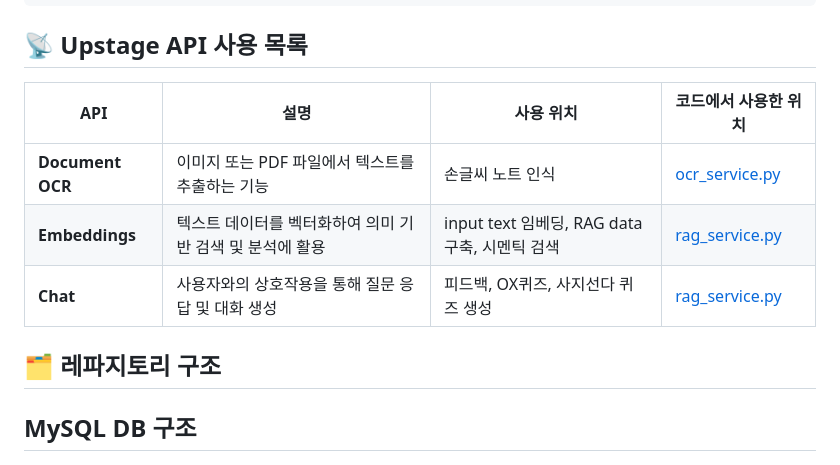
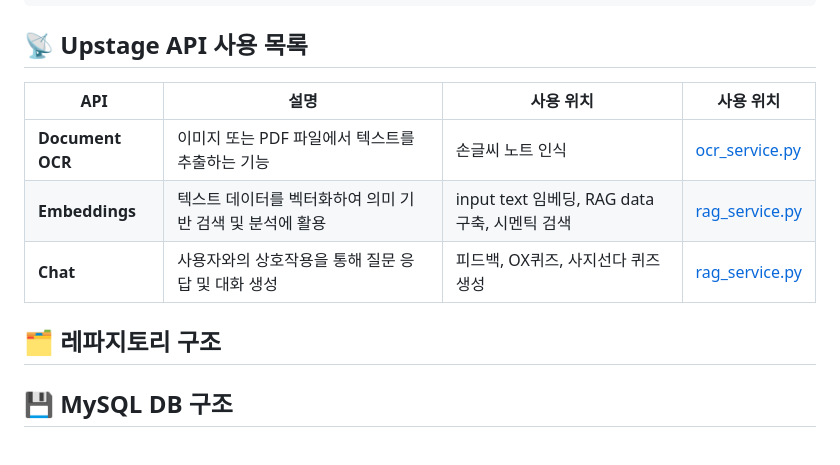
Before and after one commit to boostcampaitech7/level4-recsys-finalproject-hackathon-recsys-04-lv3, a Markdown page: README.md, the part around the change. Rendered like a GitHub page.

Commit message:
Update: README

```diff
--- a/README.md
+++ b/README.md
@@ -154,7 +154,7 @@ npm start
 
 ## 📡 Upstage API 사용 목록
 
-| API                        | 설명                                                     | 사용 위치                  | 코드에서 사용한 위치         |
+| API                        | 설명                                                     | 사용 위치                  | 사용 위치         |
 |-----------------------------|----------------------------------------------------------|----------------------------|----------------------------|
 | **Document OCR**           | 이미지 또는 PDF 파일에서 텍스트를 추출하는 기능 | 손글씨 노트 인식      |  [ocr_service.py](https://github.com/boostcampaitech7/level4-recsys-finalproject-hackathon-recsys-04-lv3/blob/main/backend/app/services/ocr_service.py)    |
 | **Embeddings**         | 텍스트 데이터를 벡터화하여 의미 기반 검색 및 분석에 활용  | input text 임베딩, RAG data 구축, 시멘틱 검색            | [rag_service.py](https://github.com/boostcampaitech7/level4-recsys-finalproject-hackathon-recsys-04-lv3/blob/main/backend/app/services/rag_service.py)       |
@@ -163,7 +163,7 @@ npm start
 
 ## 🗂️ 레파지토리 구조
 
-## MySQL DB 구조
+## 💾 MySQL DB 구조
 <img src="ERD.png" alt="ERD">
 
 ## 👥 팀원 구성
```
